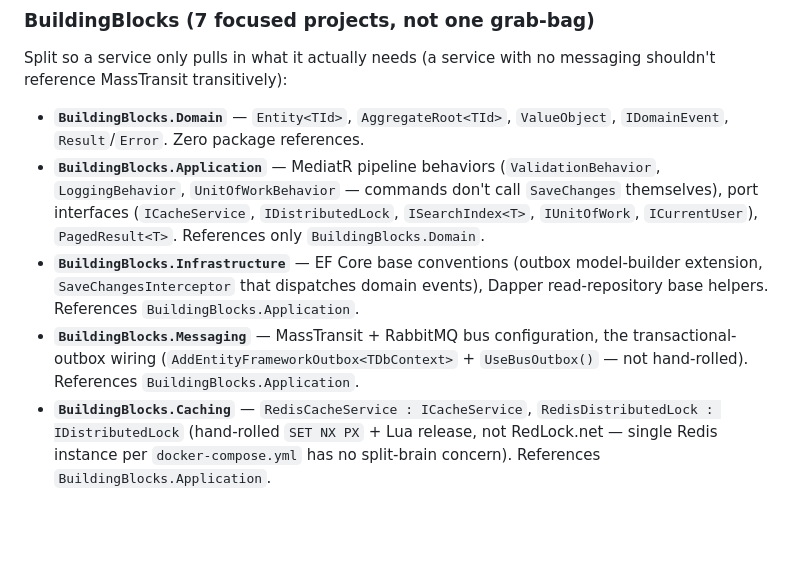
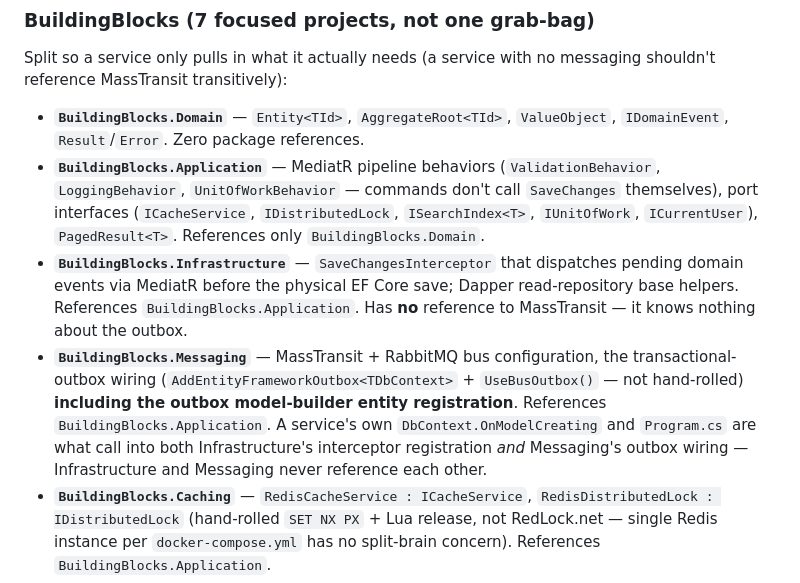
Before and after one commit to farooqngp/edu-eco, a Markdown page: CLAUDE.md, the part around the change. Rendered like a GitHub page; blank space fills up the shorter version.

```diff
--- a/CLAUDE.md
+++ b/CLAUDE.md
@@ -156,12 +156,16 @@ shouldn't reference MassTransit transitively):
   `LoggingBehavior`, `UnitOfWorkBehavior` — commands don't call `SaveChanges` themselves),
   port interfaces (`ICacheService`, `IDistributedLock`, `ISearchIndex<T>`, `IUnitOfWork`,
   `ICurrentUser`), `PagedResult<T>`. References only `BuildingBlocks.Domain`.
-- **`BuildingBlocks.Infrastructure`** — EF Core base conventions (outbox model-builder
-  extension, `SaveChangesInterceptor` that dispatches domain events), Dapper read-repository
-  base helpers. References `BuildingBlocks.Application`.
+- **`BuildingBlocks.Infrastructure`** — `SaveChangesInterceptor` that dispatches pending
+  domain events via MediatR before the physical EF Core save; Dapper read-repository base
+  helpers. References `BuildingBlocks.Application`. Has **no** reference to MassTransit —
+  it knows nothing about the outbox.
 - **`BuildingBlocks.Messaging`** — MassTransit + RabbitMQ bus configuration, the
   transactional-outbox wiring (`AddEntityFrameworkOutbox<TDbContext>` + `UseBusOutbox()` —
-  not hand-rolled). References `BuildingBlocks.Application`.
+  not hand-rolled) **including the outbox model-builder entity registration**. References
+  `BuildingBlocks.Application`. A service's own `DbContext.OnModelCreating` and
+  `Program.cs` are what call into both Infrastructure's interceptor registration *and*
+  Messaging's outbox wiring — Infrastructure and Messaging never reference each other.
 - **`BuildingBlocks.Caching`** — `RedisCacheService : ICacheService`,
   `RedisDistributedLock : IDistributedLock` (hand-rolled `SET NX PX` + Lua release, not
   RedLock.net — single Redis instance per `docker-compose.yml` has no split-brain concern).
```
Also changed, not shown: docs/architecture/PLATFORM_ARCHITECTURE.md (+7 -5 lines).
